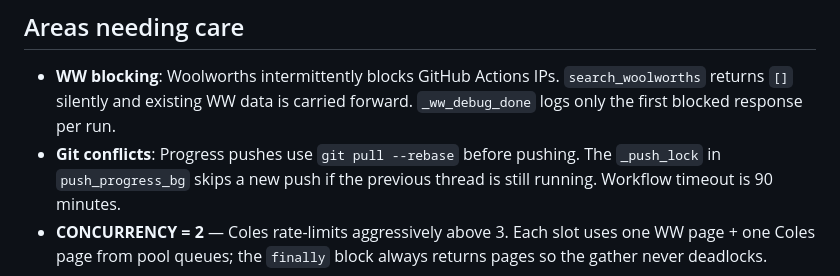
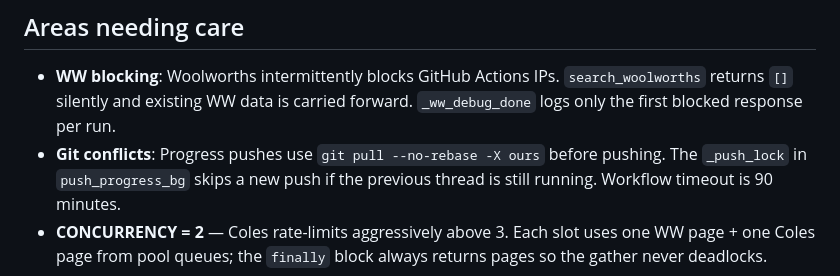
Before and after one commit to jtsenter/price-comparison, a Markdown page: CLAUDE.md, the part around the change. Drawn GitHub-style.

Commit message:
docs(CLAUDE.md): update git conflict strategy after M3 fix
Was still documenting 'git pull --rebase'; corrected to
'git pull --no-rebase -X ours' to match the actual code.

Co-Authored-By: Claude Sonnet 4.6 <noreply@anthropic.com>

```diff
--- a/CLAUDE.md
+++ b/CLAUDE.md
@@ -108,7 +108,7 @@ All tunable values are defined near the top of `scraper.py`:
 - **WW blocking**: Woolworths intermittently blocks GitHub Actions IPs. `search_woolworths`
   returns `[]` silently and existing WW data is carried forward. `_ww_debug_done` logs only
   the first blocked response per run.
-- **Git conflicts**: Progress pushes use `git pull --rebase` before pushing. The
+- **Git conflicts**: Progress pushes use `git pull --no-rebase -X ours` before pushing. The
   `_push_lock` in `push_progress_bg` skips a new push if the previous thread is still
   running. Workflow timeout is 90 minutes.
 - **CONCURRENCY = 2** — Coles rate-limits aggressively above 3. Each slot uses one WW
```
